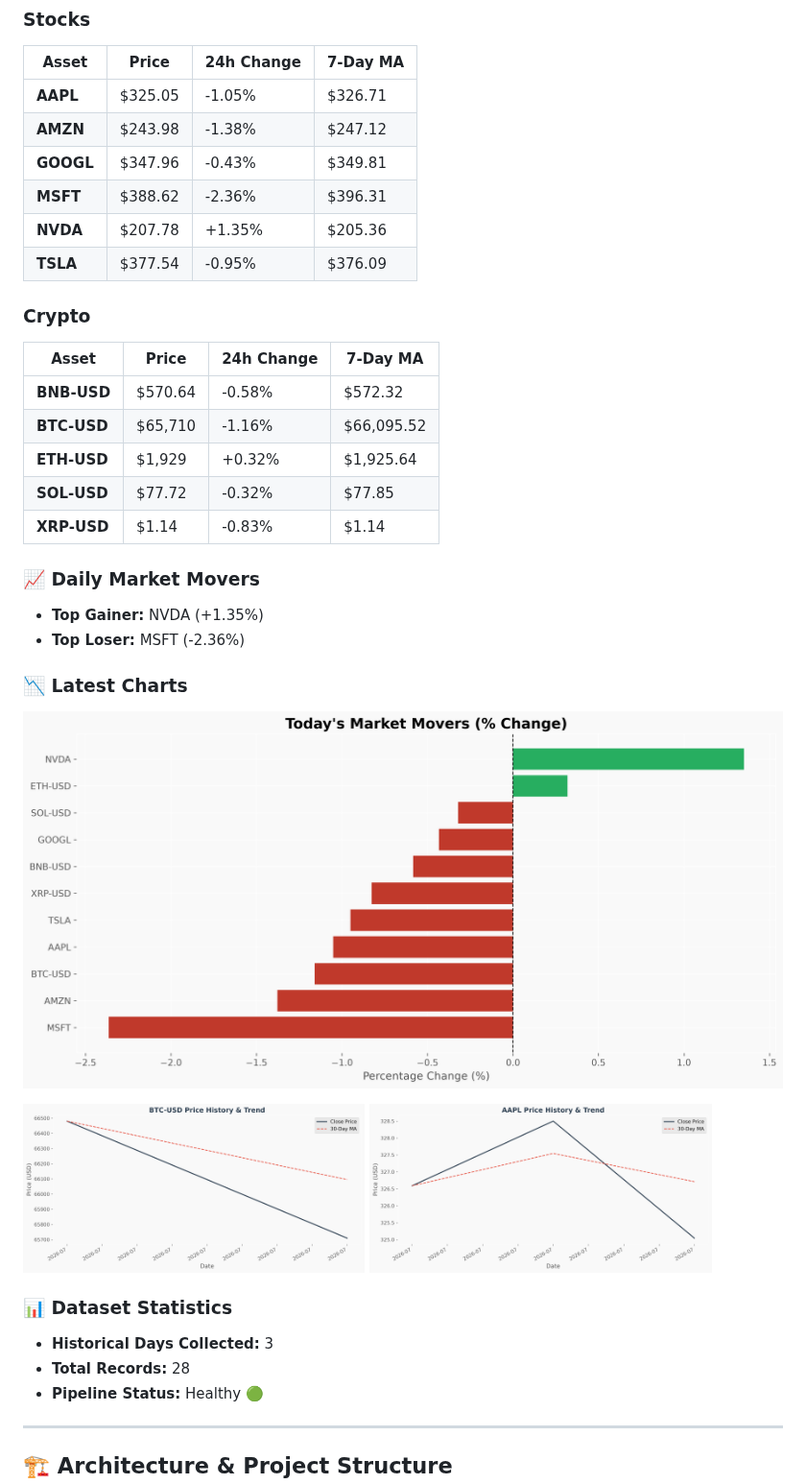
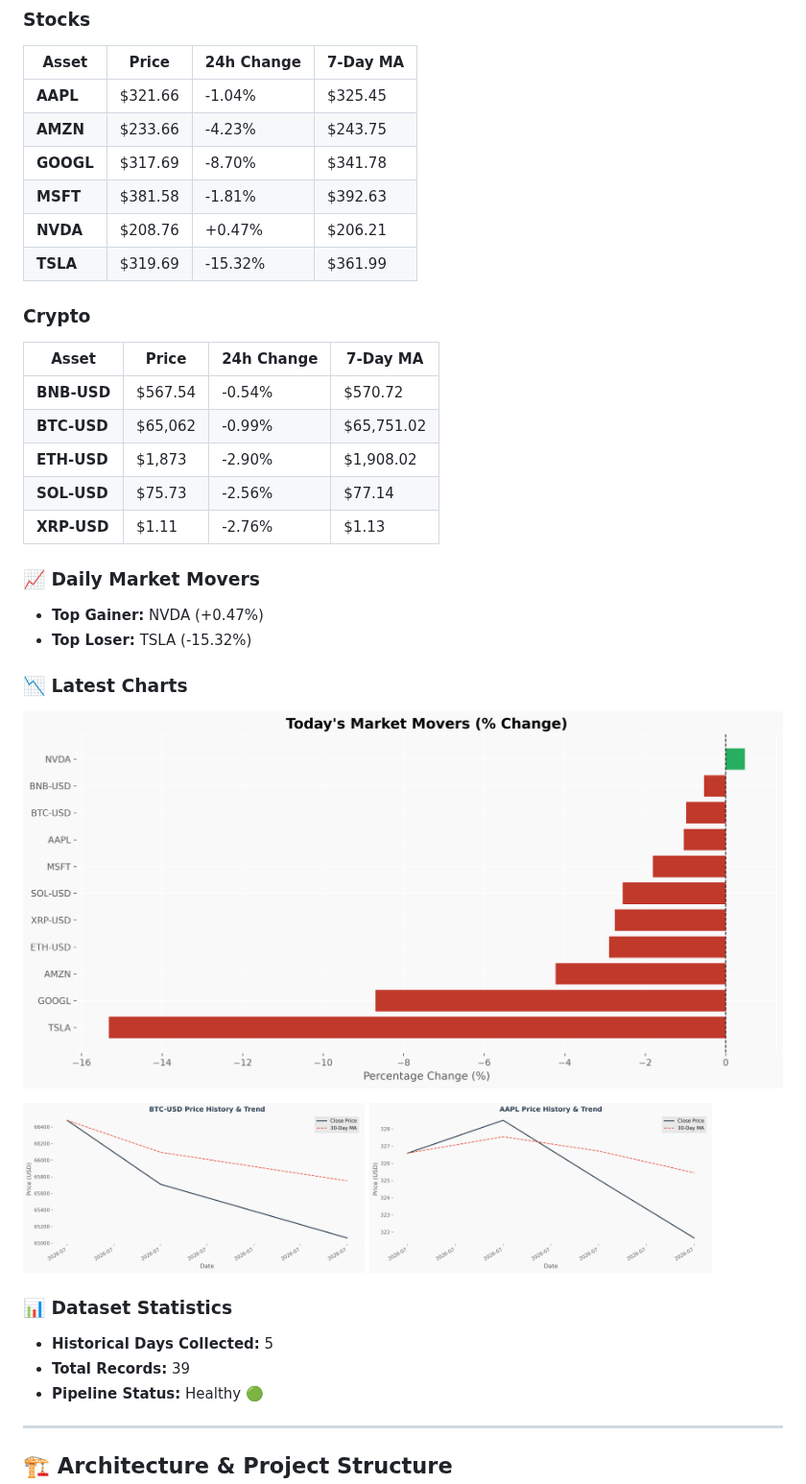
Before and after one commit to Mohammedimad01/market-data-pipeline, a Markdown page: README.md, the part around one of its changes. Shown at 96% size. Rendered like a GitHub page; pictures changed too: charts/aapl_price.png, charts/btc_price.png, charts/portfolio_summary.png.

Commit message:
Daily Market Update - 2026-07-24

```diff
--- a/README.md
+++ b/README.md
@@ -16,27 +16,27 @@ A production-ready data engineering pipeline that automatically collects daily s
 
 | Asset | Price | 24h Change | 7-Day MA |
 |-------|-------|------------|----------|
-| **AAPL** | $325.05 | -1.05% | $326.71 |
-| **AMZN** | $243.98 | -1.38% | $247.12 |
-| **GOOGL** | $347.96 | -0.43% | $349.81 |
-| **MSFT** | $388.62 | -2.36% | $396.31 |
-| **NVDA** | $207.78 | +1.35% | $205.36 |
-| **TSLA** | $377.54 | -0.95% | $376.09 |
+| **AAPL** | $321.66 | -1.04% | $325.45 |
+| **AMZN** | $233.66 | -4.23% | $243.75 |
+| **GOOGL** | $317.69 | -8.70% | $341.78 |
+| **MSFT** | $381.58 | -1.81% | $392.63 |
+| **NVDA** | $208.76 | +0.47% | $206.21 |
+| **TSLA** | $319.69 | -15.32% | $361.99 |
 
 ### Crypto
 
 | Asset | Price | 24h Change | 7-Day MA |
 |-------|-------|------------|----------|
-| **BNB-USD** | $570.64 | -0.58% | $572.32 |
-| **BTC-USD** | $65,710 | -1.16% | $66,095.52 |
-| **ETH-USD** | $1,929 | +0.32% | $1,925.64 |
-| **SOL-USD** | $77.72 | -0.32% | $77.85 |
-| **XRP-USD** | $1.14 | -0.83% | $1.14 |
+| **BNB-USD** | $567.54 | -0.54% | $570.72 |
+| **BTC-USD** | $65,062 | -0.99% | $65,751.02 |
+| **ETH-USD** | $1,873 | -2.90% | $1,908.02 |
+| **SOL-USD** | $75.73 | -2.56% | $77.14 |
+| **XRP-USD** | $1.11 | -2.76% | $1.13 |
 
 ### 📈 Daily Market Movers
 
-- **Top Gainer:** NVDA (+1.35%)
-- **Top Loser:** MSFT (-2.36%)
+- **Top Gainer:** NVDA (+0.47%)
+- **Top Loser:** TSLA (-15.32%)
 
 ### 📉 Latest Charts
 
@@ -49,8 +49,8 @@ A production-ready data engineering pipeline that automatically collects daily s
 
 ### 📊 Dataset Statistics
 
-- **Historical Days Collected:** 3
-- **Total Records:** 28
+- **Historical Days Collected:** 5
+- **Total Records:** 39
 - **Pipeline Status:** Healthy 🟢
 
 <!-- DASHBOARD_END -->
```
Also changed, not shown: other parts of README.md (+1 -1 lines), charts/eth_price.png, 3 other files.
